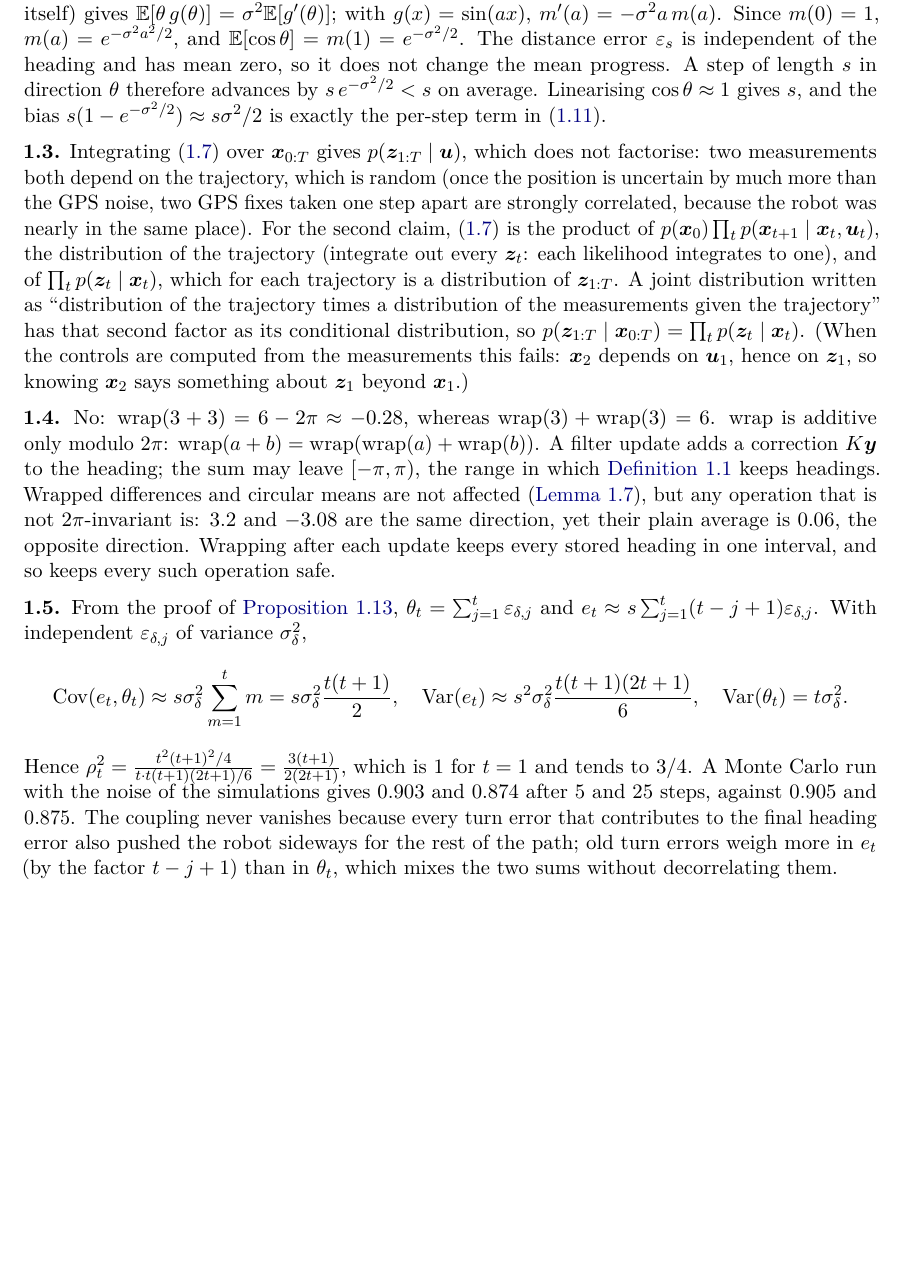
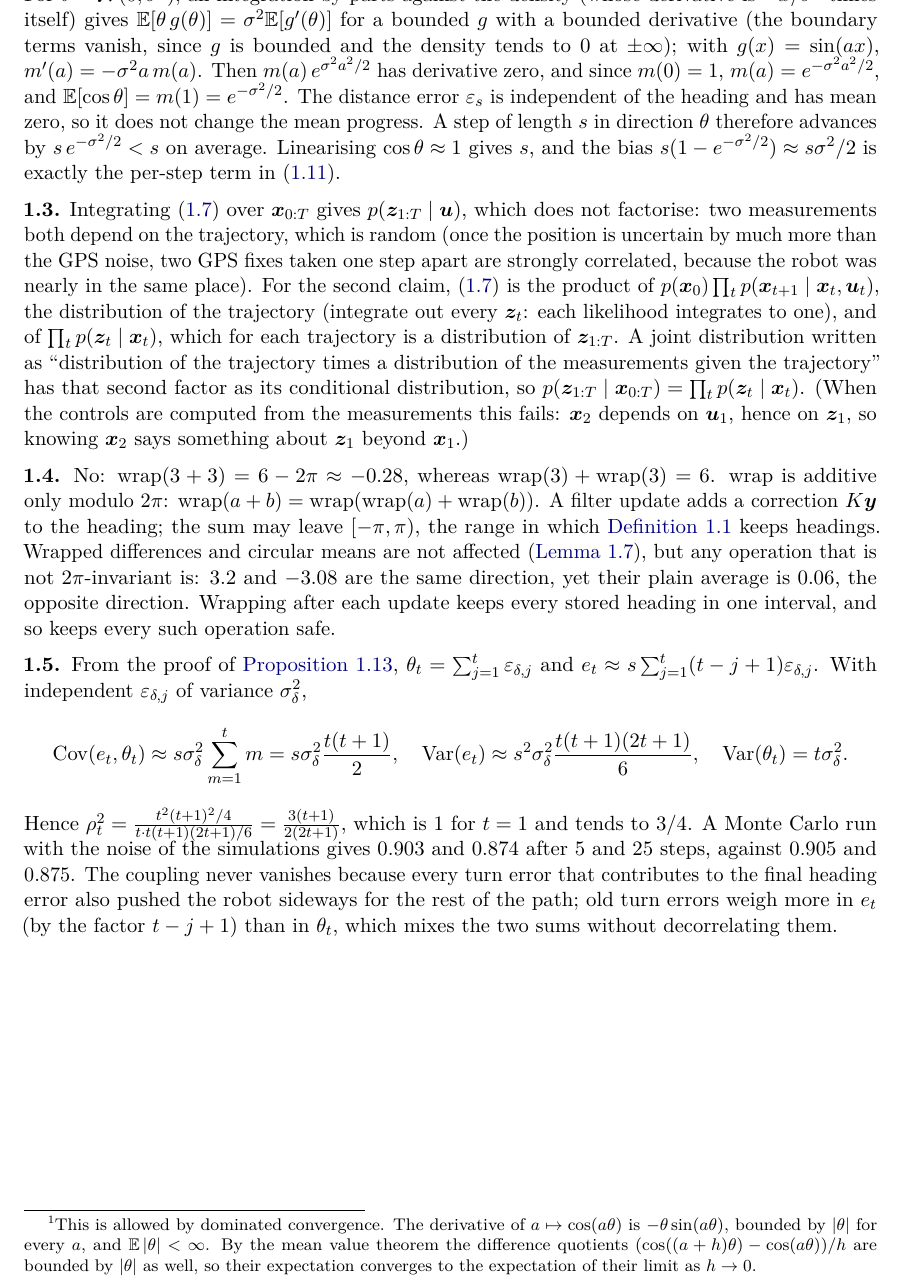
Before and after one commit to CL-BZH/Bayesian_Filters, a LaTeX thesis (book/main.tex, which reads book/chapters/01-state-space.tex): part of page 30 of 105, cut at the place of the change, the shorter picture padded with empty space. Compiled offline with pdfLaTeX.

Commit message:
Book: solution 1.2 justifies differentiating under the expectation and the integration by parts

```diff
--- a/book/chapters/01-state-space.tex
+++ b/book/chapters/01-state-space.tex
@@ -1821,11 +1821,20 @@ the integrand is odd (an odd function times an even density) and
 integrable ($\abs{\sin}\le1$), so the integral is $0$. Wrapping $\theta$
 into $[-\pi,\pi)$ would change nothing, since $\sin$ and $\cos$ have
 period $2\pi$. For the cosine, let $m(a)=\E[\cos(a\theta)]$.
-Differentiating under the expectation, $m'(a)=-\E[\theta\sin(a\theta)]$.
+Differentiating under the expectation,\footnote{This is allowed by
+dominated convergence. The derivative of $a\mapsto\cos(a\theta)$ is
+$-\theta\sin(a\theta)$, bounded by $\abs\theta$ for every $a$, and
+$\E\abs\theta<\infty$. By the mean value theorem the difference quotients
+$(\cos((a+h)\theta)-\cos(a\theta))/h$ are bounded by $\abs\theta$ as
+well, so their expectation converges to the expectation of their limit as
+$h\to0$.} $m'(a)=-\E[\theta\sin(a\theta)]$.
 For $\theta\sim\Normal(0,\sigma^2)$, an integration by parts against the
 density (whose derivative is $-x/\sigma^2$ times itself) gives
-$\E[\theta\,g(\theta)]=\sigma^2\E[g'(\theta)]$; with $g(x)=\sin(ax)$,
-$m'(a)=-\sigma^2a\,m(a)$. Since $m(0)=1$, $m(a)=e^{-\sigma^2a^2/2}$, and
+$\E[\theta\,g(\theta)]=\sigma^2\E[g'(\theta)]$ for a bounded $g$ with a
+bounded derivative (the boundary terms vanish, since $g$ is bounded and
+the density tends to $0$ at $\pm\infty$); with $g(x)=\sin(ax)$,
+$m'(a)=-\sigma^2a\,m(a)$. Then $m(a)\,e^{\sigma^2a^2/2}$ has derivative
+zero, and since $m(0)=1$, $m(a)=e^{-\sigma^2a^2/2}$, and
 $\E[\cos\theta]=m(1)=e^{-\sigma^2/2}$. The distance error
 $\varepsilon_s$ is independent of the heading and has mean zero, so it does
 not change the mean progress. A step of length $s$ in
```
Also changed, not shown: 1 other file.
